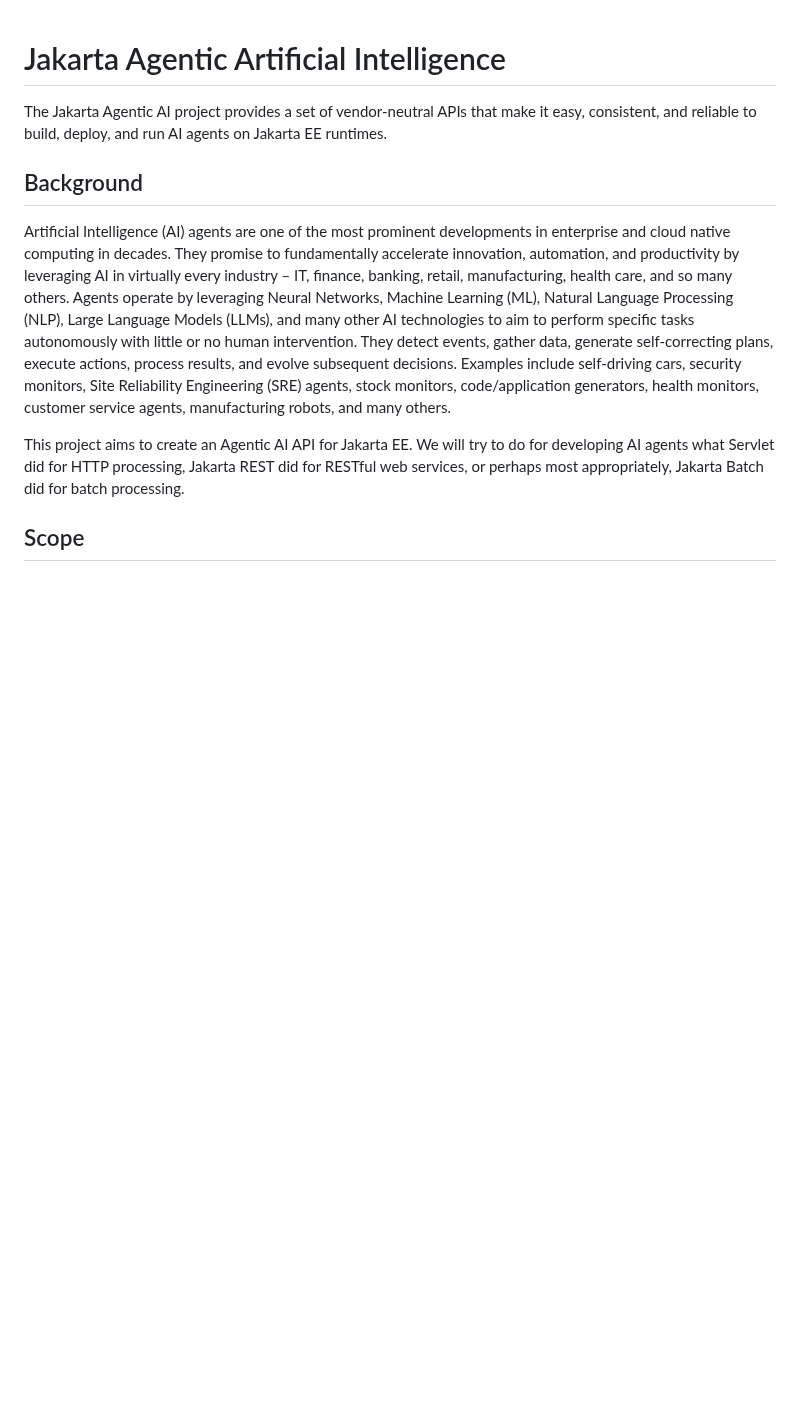
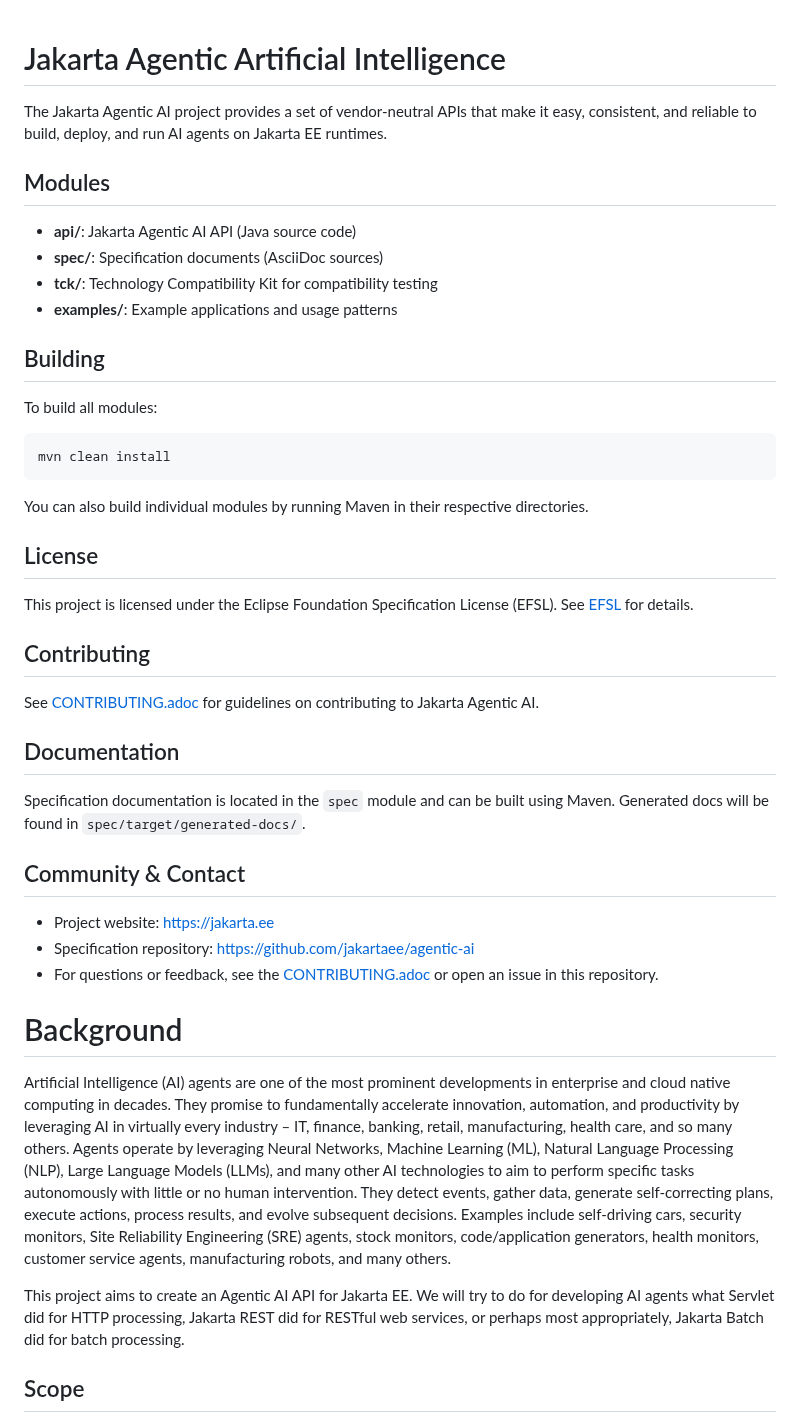
Before and after one commit to jakartaee/agentic-ai, a Markdown page: README.md, the part around the change. GitHub-like rendering; blank space fills up the shorter version.

Commit message:
Align with Jakarta EE conventions

```diff
--- a/README.md
+++ b/README.md
@@ -1,7 +1,41 @@
 # Jakarta Agentic Artificial Intelligence
+
 The Jakarta Agentic AI project provides a set of vendor-neutral APIs that make it easy, consistent, and reliable to build, deploy, and run AI agents on Jakarta EE runtimes.
 
-## Background
+## Modules
+- **api/**: Jakarta Agentic AI API (Java source code)
+- **spec/**: Specification documents (AsciiDoc sources)
+- **tck/**: Technology Compatibility Kit for compatibility testing
+- **examples/**: Example applications and usage patterns
+
+## Building
+
+To build all modules:
+
+    mvn clean install
+
+You can also build individual modules by running Maven in their respective directories.
+
+## License
+
+This project is licensed under the Eclipse Foundation Specification License (EFSL).
+See [EFSL](https://www.eclipse.org/legal/efsl.php) for details.
+
+## Contributing
+
+See [CONTRIBUTING.adoc](CONTRIBUTING.adoc) for guidelines on contributing to Jakarta Agentic AI.
+
+## Documentation
+
+Specification documentation is located in the `spec` module and can be built using Maven. Generated docs will be found in `spec/target/generated-docs/`.
+
+## Community & Contact
+
+- Project website: https://jakarta.ee
+- Specification repository: https://github.com/jakartaee/agentic-ai
+- For questions or feedback, see the [CONTRIBUTING.adoc](CONTRIBUTING.adoc) or open an issue in this repository.
+
+# Background
 Artificial Intelligence (AI) agents are one of the most prominent developments in enterprise and cloud native computing in decades. They promise to fundamentally accelerate innovation, automation, and productivity by leveraging AI in virtually every industry – IT, finance, banking, retail, manufacturing, health care, and so many others. Agents operate by leveraging Neural Networks, Machine Learning (ML), Natural Language Processing (NLP), Large Language Models (LLMs), and many other AI technologies to aim to perform specific tasks autonomously with little or no human intervention. They detect events, gather data, generate self-correcting plans, execute actions, process results, and evolve subsequent decisions. Examples include self-driving cars, security monitors, Site Reliability Engineering (SRE) agents, stock monitors, code/application generators, health monitors, customer service agents, manufacturing robots, and many others.
 
 This project aims to create an Agentic AI API for Jakarta EE. We will try to do for developing AI agents what Servlet did for HTTP processing, Jakarta REST did for RESTful web services, or perhaps most appropriately, Jakarta Batch did for batch processing.
```
